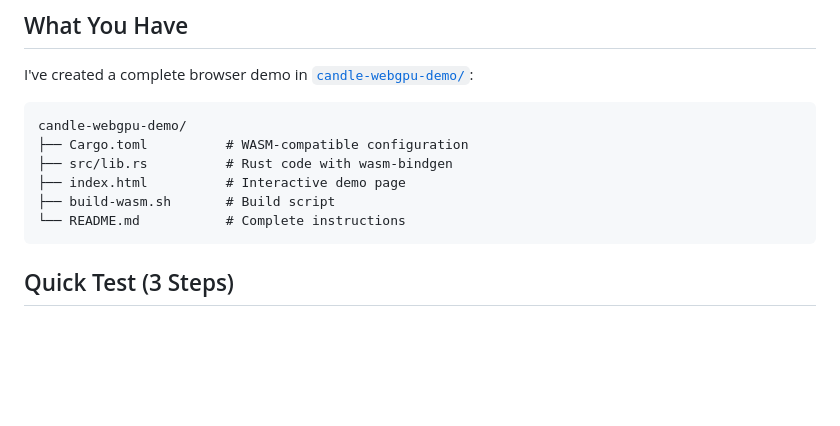
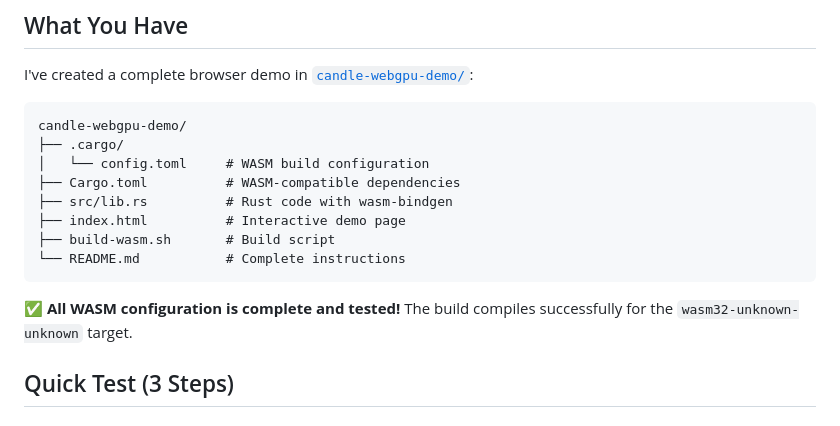
Before and after one commit to JSBtechnologies/rust-wasm-llm, a Markdown page: BROWSER_DEMO_READY.md, the part around the change. Rendered like a GitHub page; blank space fills up the shorter version.

Commit message:
Update browser demo docs with WASM configuration status
Updated BROWSER_DEMO_READY.md to reflect that all WASM configuration
is complete and tested. Added .cargo/config.toml to file tree.

The build now successfully compiles for wasm32-unknown-unknown target
with proper getrandom backend configuration.

🤖 Generated with [Claude Code](https://claude.com/claude-code)

Co-Authored-By: Claude <noreply@anthropic.com>

````diff
--- a/BROWSER_DEMO_READY.md
+++ b/BROWSER_DEMO_READY.md
@@ -8,12 +8,16 @@ I've created a complete browser demo in [`candle-webgpu-demo/`](candle-webgpu-de
 
 ```
 candle-webgpu-demo/
-├── Cargo.toml          # WASM-compatible configuration
+├── .cargo/
+│   └── config.toml     # WASM build configuration
+├── Cargo.toml          # WASM-compatible dependencies
 ├── src/lib.rs          # Rust code with wasm-bindgen
 ├── index.html          # Interactive demo page
 ├── build-wasm.sh       # Build script
 └── README.md           # Complete instructions
 ```
+
+**✅ All WASM configuration is complete and tested!** The build compiles successfully for the `wasm32-unknown-unknown` target.
 
 ## Quick Test (3 Steps)
 
````
